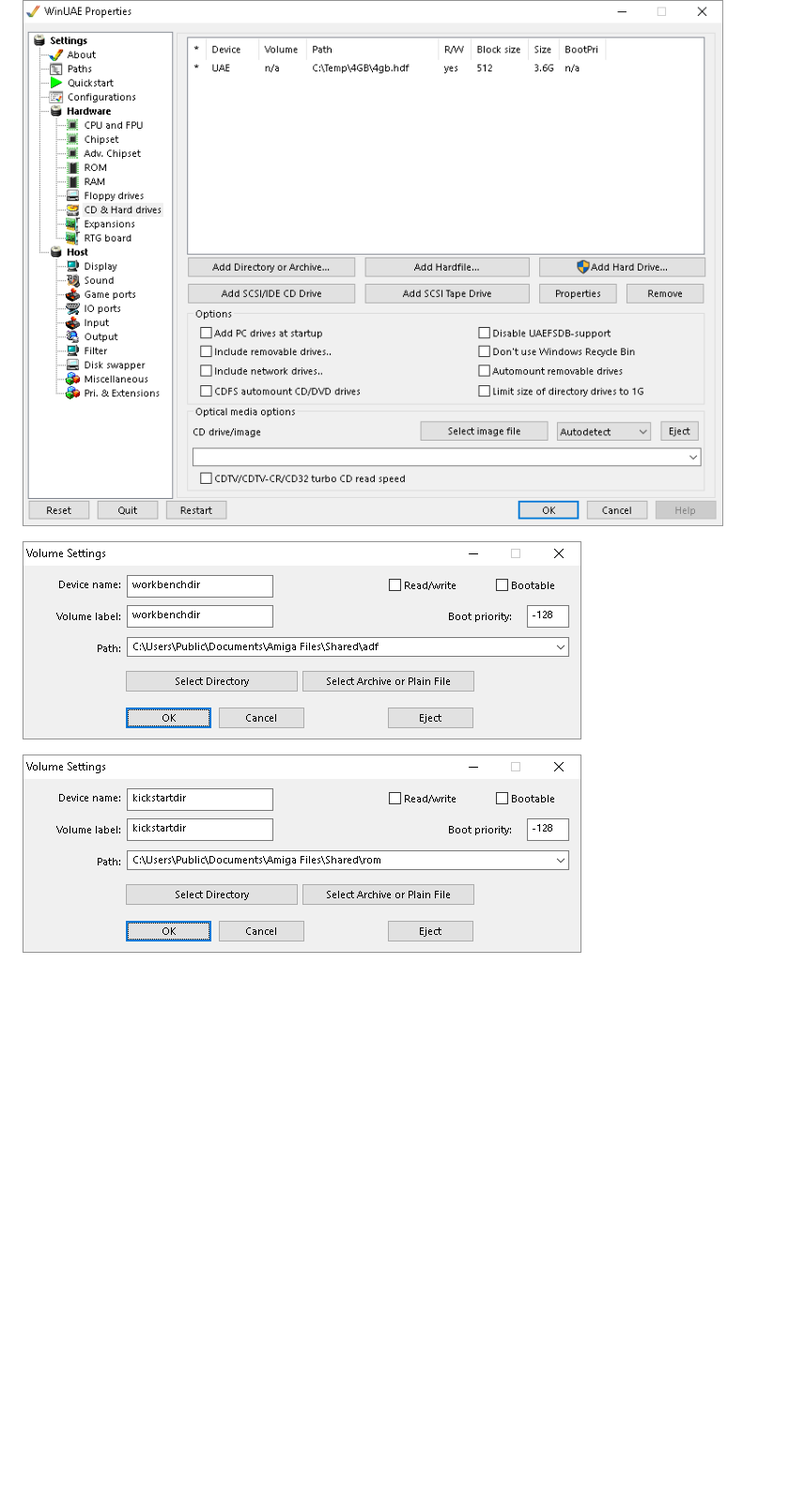
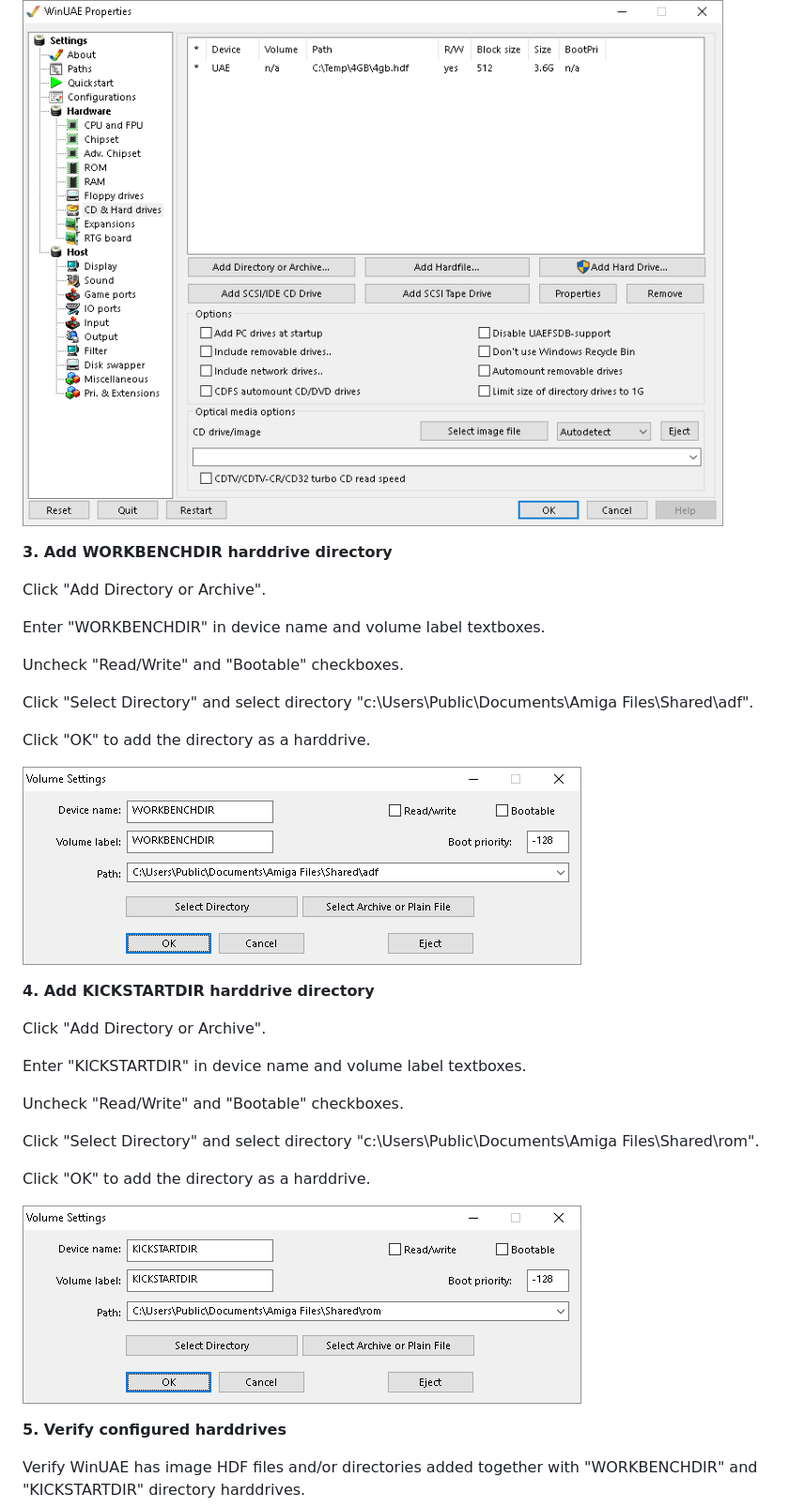
Before and after one commit to henrikstengaard/hstwb-installer, a Markdown page: README.md, the part around the change printed below. Shown: that part at 94% size. Drawn GitHub-style; pictures changed too: screenshots/self_install_winuae_harddrives_done.png, screenshots/self_install_winuae_kickstartdir.png, screenshots/self_install_winuae_workbenchdir.png; blank space fills up the shorter version.

```diff
--- a/README.md
+++ b/README.md
@@ -538,8 +547,36 @@ Configure WinUAE harddrives in WinUAE with Workbench adf and Kickstart rom files
 
 ![self_install_winuae_harddrives_start.png](screenshots/self_install_winuae_harddrives_start.png?raw=true)
 
+**3. Add WORKBENCHDIR harddrive directory**
+
+Click "Add Directory or Archive".
+
+Enter "WORKBENCHDIR" in device name and volume label textboxes.
+
+Uncheck "Read/Write" and "Bootable" checkboxes.
+
+Click "Select Directory" and select directory "c:\Users\Public\Documents\Amiga Files\Shared\adf".
+
+Click "OK" to add the directory as a harddrive.
+
 ![self_install_winuae_workbenchdir.png](screenshots/self_install_winuae_workbenchdir.png?raw=true)
+
+**4. Add KICKSTARTDIR harddrive directory**
+
+Click "Add Directory or Archive".
+
+Enter "KICKSTARTDIR" in device name and volume label textboxes.
+
+Uncheck "Read/Write" and "Bootable" checkboxes.
+
+Click "Select Directory" and select directory "c:\Users\Public\Documents\Amiga Files\Shared\rom".
+
+Click "OK" to add the directory as a harddrive.
 
 ![self_install_winuae_kickstartdir.png](screenshots/self_install_winuae_kickstartdir.png?raw=true)
 
+**5. Verify configured harddrives**
+
+Verify WinUAE has image HDF files and/or directories added together with "WORKBENCHDIR" and "KICKSTARTDIR" directory harddrives.
+
 ![self_install_winuae_harddrives_done.png](screenshots/self_install_winuae_harddrives_done.png?raw=true)
```
Also changed, not shown: other parts of README.md (+19 -6 lines).
